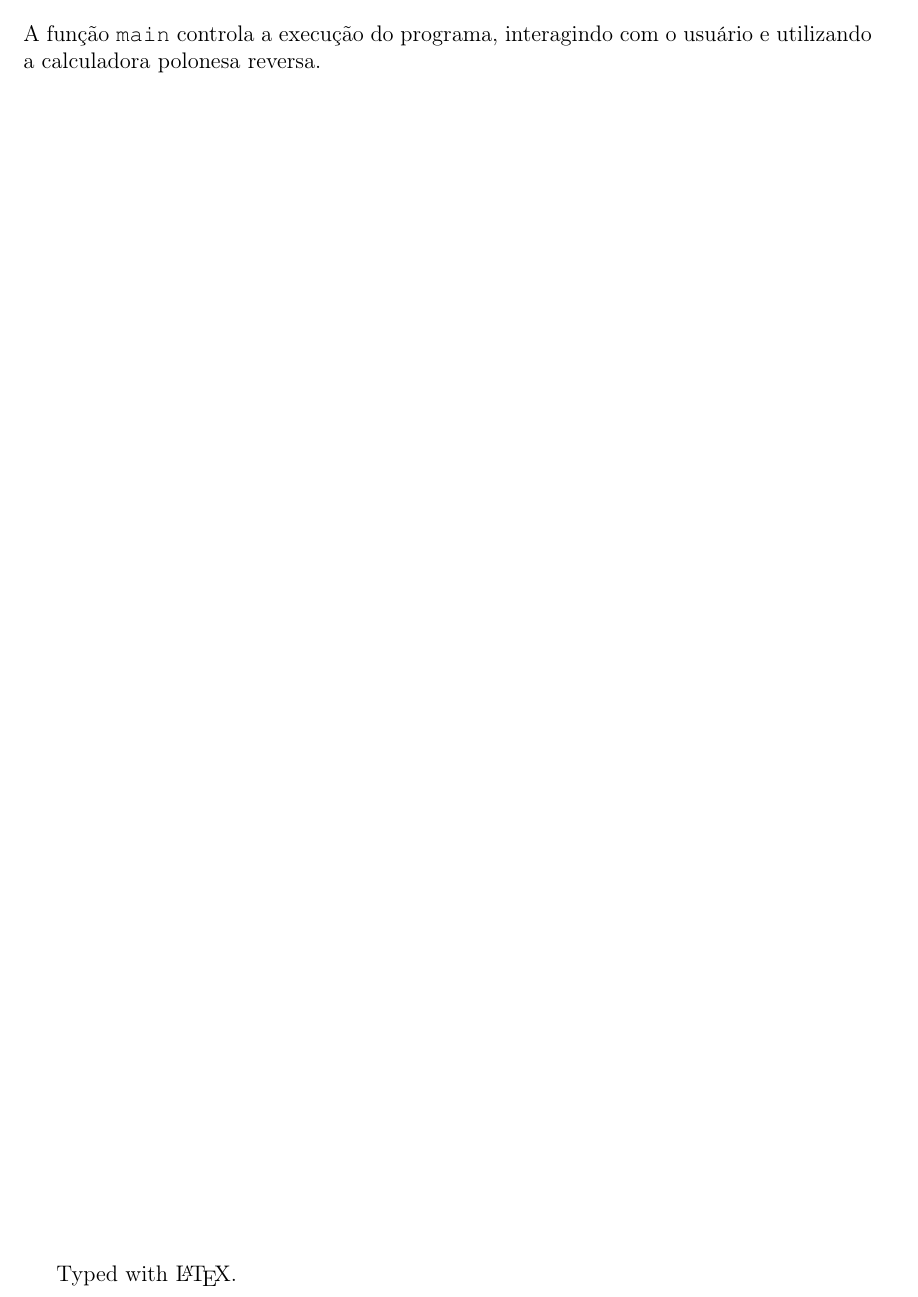
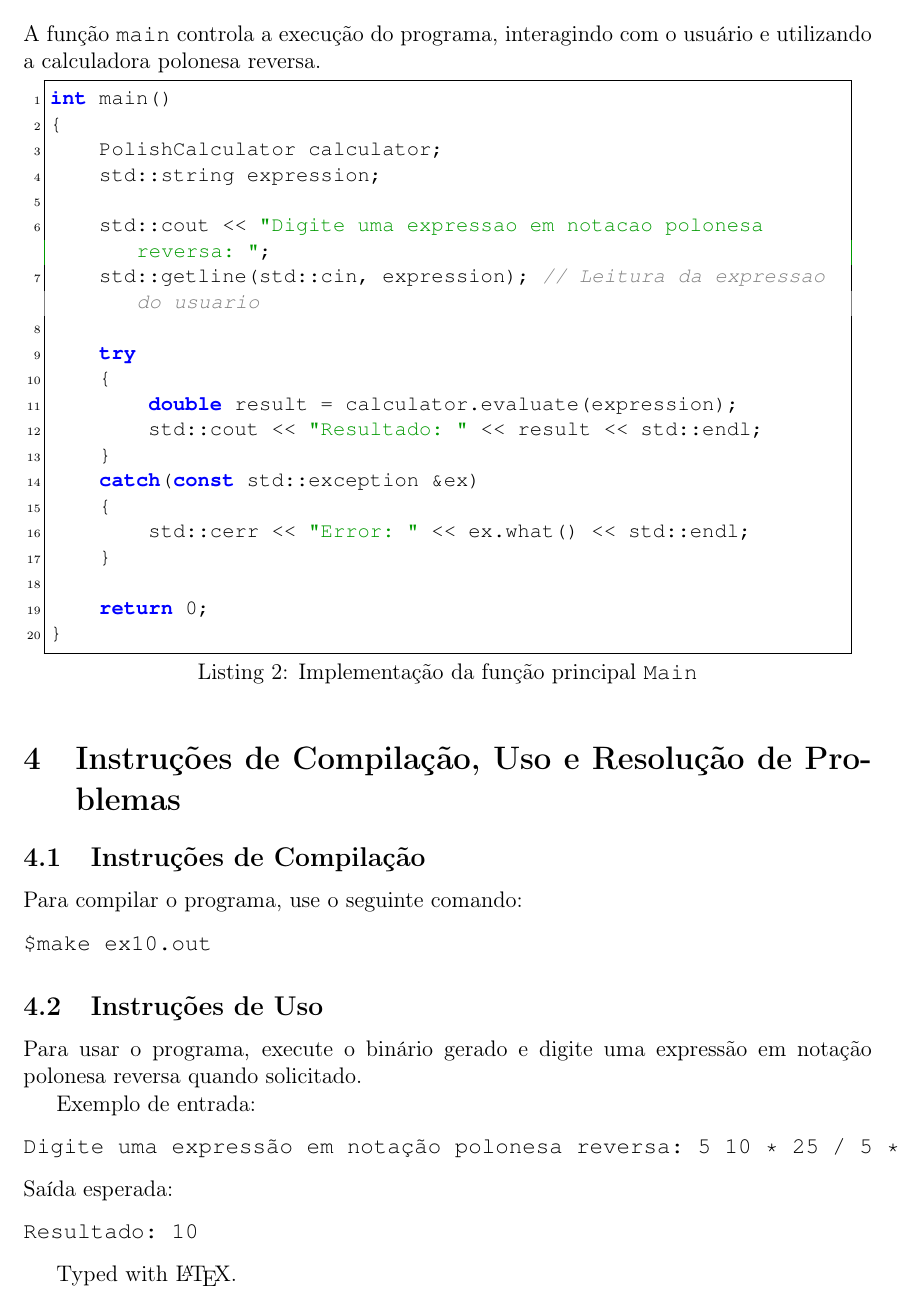
Before and after one commit to gbulle87/ex10-pitagoras, a LaTeX document (ex10.tex): part of page 4 of 4, cut so that both start at the same text. Compiled offline with pdfLaTeX.

Commit message:
main adicionada no .tex

```diff
--- a/ex10.tex
+++ b/ex10.tex
@@ -156,6 +156,49 @@ O método \texttt{evaluate} recebe uma expressão em formato de string e a avali
 \section{Função \texttt{main}}
 A função \texttt{main} controla a execução do programa, interagindo com o usuário e utilizando a calculadora polonesa reversa.
 
+\begin{lstlisting}[caption={Implementação da função principal \texttt{Main}}, label={lst:main}]
+int main()
+{
+    PolishCalculator calculator;
+    std::string expression;
+
+    std::cout << "Digite uma expressao em notacao polonesa reversa: ";
+    std::getline(std::cin, expression); // Leitura da expressao do usuario
+
+    try
+    {
+        double result = calculator.evaluate(expression);
+        std::cout << "Resultado: " << result << std::endl;
+    }
+    catch(const std::exception &ex)
+    {
+        std::cerr << "Error: " << ex.what() << std::endl;
+    }
+
+    return 0;
+}
+\end{lstlisting}
+
+\section{Instruções de Compilação, Uso e Resolução de Problemas}
+
+\subsection{Instruções de Compilação}
+Para compilar o programa, use o seguinte comando:
+\begin{verbatim}
+$make ex10.out
+\end{verbatim}
+
+\subsection{Instruções de Uso}
+Para usar o programa, execute o binário gerado e digite uma expressão em notação polonesa reversa quando solicitado.
+
+Exemplo de entrada:
+\begin{verbatim}
+Digite uma expressão em notação polonesa reversa: 5 10 * 25 / 5 *
+\end{verbatim}
+Saída esperada:
+\begin{verbatim}
+Resultado: 10
+\end{verbatim}
+
 %%%%%%%%%%%%%%%%%%%%%%%%%%%%%%%%%%%%%%%%%%%%%%%%%%%%%%%%%%%%%%%%%%%%%%%%%%%%%%%%
 % Bibliografia
 %\bibliography{bibliografia}
```
